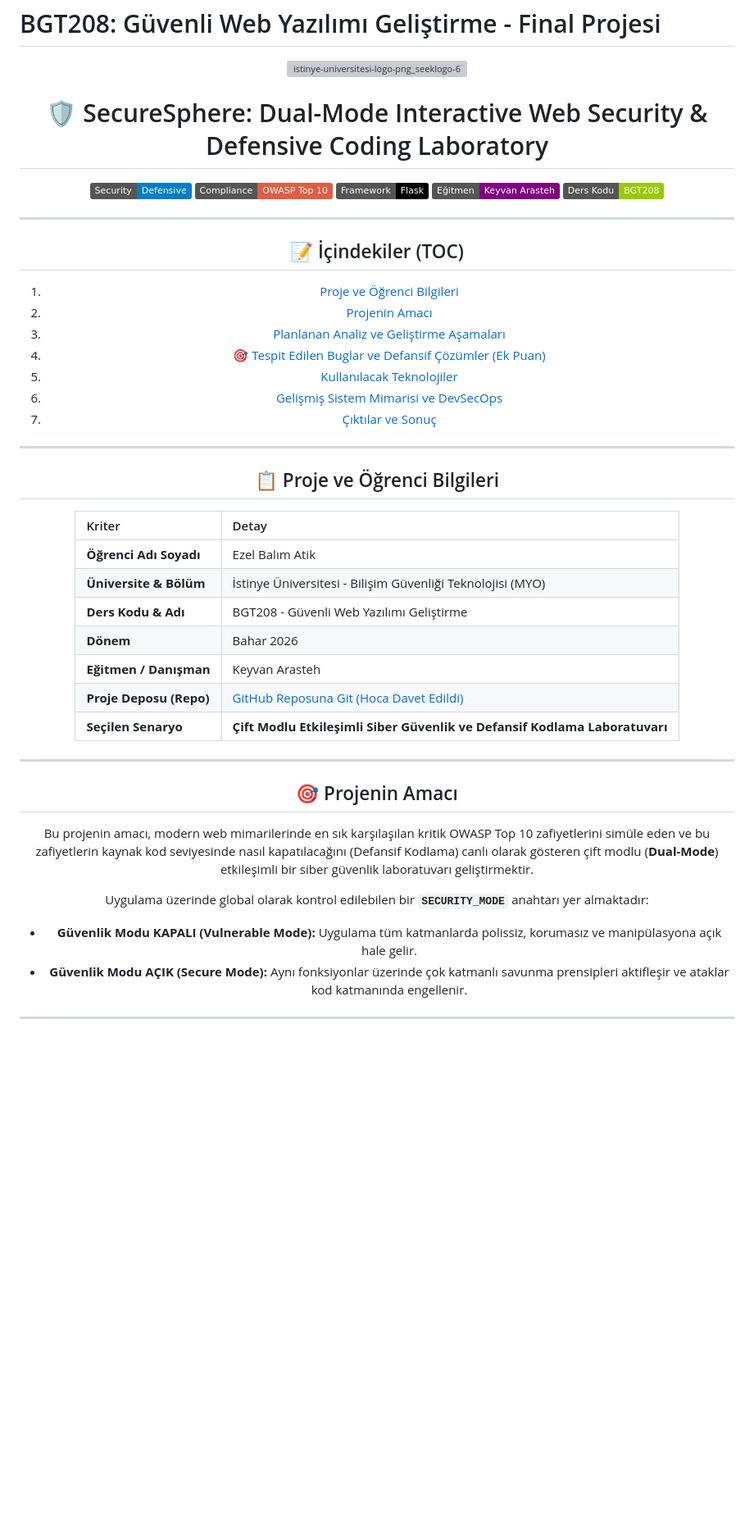
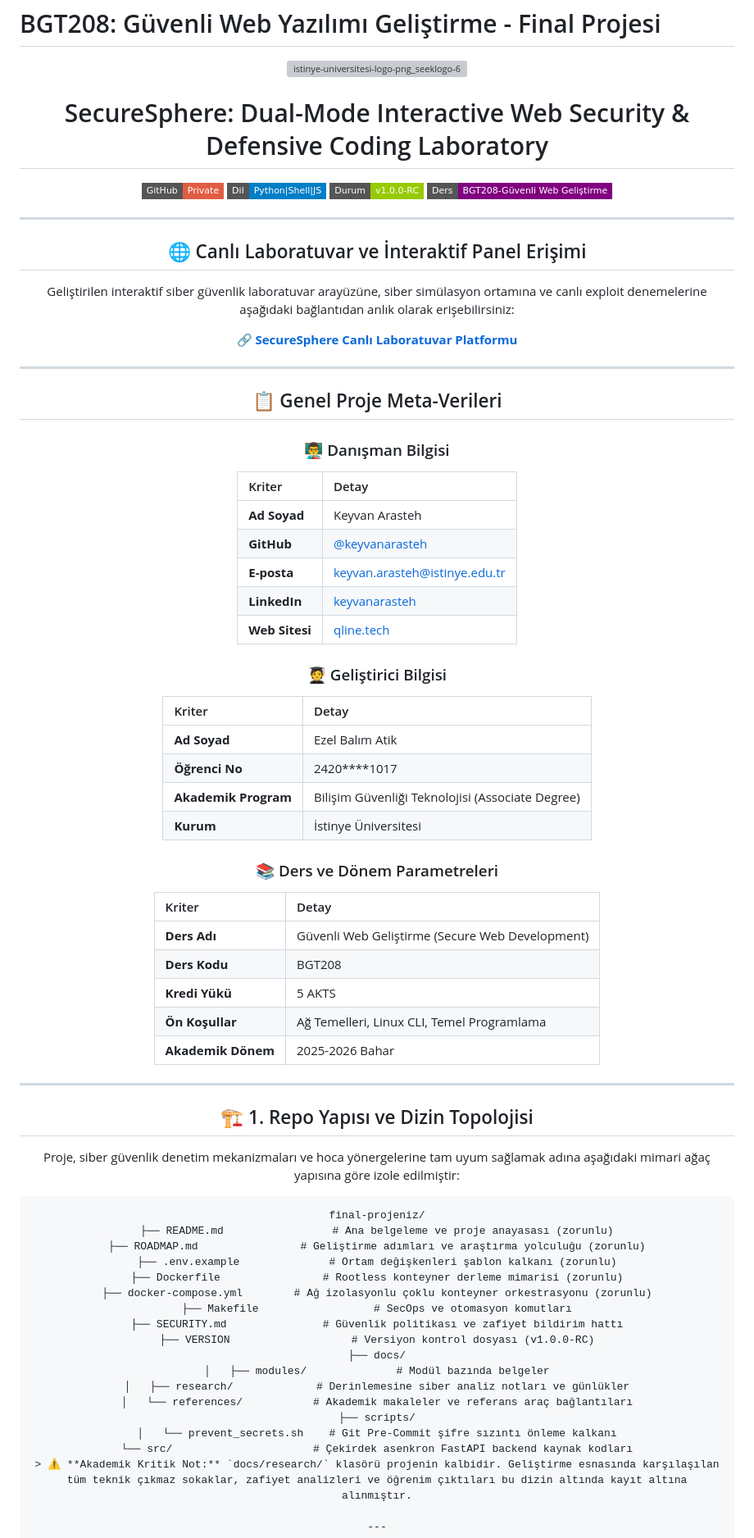
Before and after one commit to blmezel/Dual-Mode-Interactive-Web-Security-Defensive-Coding-Laboratory, a Markdown page: README.md, the part around one of its changes. Shown at 82% size. Drawn GitHub-style; badges without logos; blank space fills up the shorter version; grey boxes are pictures that could not be loaded.

````diff
--- a/README.md
+++ b/README.md
@@ -4,49 +4,77 @@
 
 <img width="320" height="320" alt="istinye-universitesi-logo-png_seeklogo-610039" src="https://github.com/user-attachments/assets/7be1d44d-0ec2-4315-96c2-04e56145a53c" />
 
-# 🛡️ SecureSphere: Dual-Mode Interactive Web Security & Defensive Coding Laboratory
+# SecureSphere: Dual-Mode Interactive Web Security & Defensive Coding Laboratory
 
-![Security](https://img.shields.io/badge/Security-Defensive-blue)
-![OWASP](https://img.shields.io/badge/Compliance-OWASP%20Top%2010-red)
-![Framework](https://img.shields.io/badge/Framework-Flask-black)
-![Eğitmen](https://img.shields.io/badge/E%C4%9Fitmen-Keyvan%20Arasteh-purple)
-![Ders](https://img.shields.io/badge/Ders%20Kodu-BGT208-green)
+<div align="center">
+
+![GitHub](https://img.shields.io/badge/GitHub-Private-red?style=flat-square&logo=github)
+![Dil](https://img.shields.io/badge/Dil-Python%7CShell%7CJS-blue?style=flat-square)
+![Durum](https://img.shields.io/badge/Durum-v1.0.0--RC-green?style=flat-square)
+![Ders](https://img.shields.io/badge/Ders-BGT208--Güvenli%20Web%20Geliştirme-purple?style=flat-square)
+
+</div>
 
 ---
 
-## 📝 İçindekiler (TOC)
+## 🌐 Canlı Laboratuvar ve İnteraktif Panel Erişimi
+Geliştirilen interaktif siber güvenlik laboratuvar arayüzüne, siber simülasyon ortamına ve canlı exploit denemelerine aşağıdaki bağlantıdan anlık olarak erişebilirsiniz:
 
-1. [Proje ve Öğrenci Bilgileri](#-proje-ve-öğrenci-bilgileri)
-2. [Projenin Amacı](#-projenin-amacı)
-3. [Planlanan Analiz ve Geliştirme Aşamaları](#-planlanan-analiz-ve-geliştirme-aşamaları)
-4. [🎯 Tespit Edilen Buglar ve Defansif Çözümler (Ek Puan)](#-tespit-edilen-buglar-ve-defansif-çözümler-ek-puan)
-5. [Kullanılacak Teknolojiler](#-kullanılacak-teknolojiler)
-6. [Gelişmiş Sistem Mimarisi ve DevSecOps](#-gelişmiş-sistem-mimarisi-ve-devsecops)
-7. [Çıktılar ve Sonuç](#-çıktılar-ve-sonuç)
+🔗 **[SecureSphere Canlı Laboratuvar Platformu](https://blmezel.github.io/Dual-Mode-Interactive-Web-Security-Defensive-Coding-Laboratory/)**
 
 ---
 
-## 📋 Proje ve Öğrenci Bilgileri
+## 📋 Genel Proje Meta-Verileri
 
+### 👨‍🏫 Danışman Bilgisi
 | Kriter | Detay |
 | :--- | :--- |
-| **Öğrenci Adı Soyadı** | Ezel Balım Atik |
-| **Üniversite & Bölüm** | İstinye Üniversitesi - Bilişim Güvenliği Teknolojisi (MYO) |
-| **Ders Kodu & Adı** | BGT208 - Güvenli Web Yazılımı Geliştirme |
-| **Dönem** | Bahar 2026 |
-| **Eğitmen / Danışman** | Keyvan Arasteh |
-| **Proje Deposu (Repo)** | [GitHub Reposuna Git (Hoca Davet Edildi)]() |
-| **Seçilen Senaryo** | **Çift Modlu Etkileşimli Siber Güvenlik ve Defansif Kodlama Laboratuvarı** |
+| **Ad Soyad** | Keyvan Arasteh |
+| **GitHub** | [@keyvanarasteh](https://github.com/keyvanarasteh) |
+| **E-posta** | keyvan.arasteh@istinye.edu.tr |
+| **LinkedIn** | [keyvanarasteh](https://linkedin.com/in/keyvanarasteh) |
+| **Web Sitesi** | [qline.tech](https://qline.tech) |
+
+### 🧑‍🎓 Geliştirici Bilgisi
+| Kriter | Detay |
+| :--- | :--- |
+| **Ad Soyad** | Ezel Balım Atik |
+| **Öğrenci No** | 2420****1017 |
+| **Akademik Program** | Bilişim Güvenliği Teknolojisi (Associate Degree) |
+| **Kurum** | İstinye Üniversitesi |
+
+### 📚 Ders ve Dönem Parametreleri
+| Kriter | Detay |
+| :--- | :--- |
+| **Ders Adı** | Güvenli Web Geliştirme (Secure Web Development) |
+| **Ders Kodu** | BGT208 |
+| **Kredi Yükü** | 5 AKTS |
+| **Ön Koşullar** | Ağ Temelleri, Linux CLI, Temel Programlama |
+| **Akademik Dönem** | 2025-2026 Bahar |
 
 ---
 
-## 🎯 Projenin Amacı
+## 🏗️ 1. Repo Yapısı ve Dizin Topolojisi
+Proje, siber güvenlik denetim mekanizmaları ve hoca yönergelerine tam uyum sağlamak adına aşağıdaki mimari ağaç yapısına göre izole edilmiştir:
 
-Bu projenin amacı, modern web mimarilerinde en sık karşılaşılan kritik OWASP Top 10 zafiyetlerini simüle eden ve bu zafiyetlerin kaynak kod seviyesinde nasıl kapatılacağını (Defansif Kodlama) canlı olarak gösteren çift modlu (**Dual-Mode**) etkileşimli bir siber güvenlik laboratuvarı geliştirmektir.
-
-Uygulama üzerinde global olarak kontrol edilebilen bir **`SECURITY_MODE`** anahtarı yer almaktadır:
-* **Güvenlik Modu KAPALI (Vulnerable Mode):** Uygulama tüm katmanlarda polissiz, korumasız ve manipülasyona açık hale gelir.
-* **Güvenlik Modu AÇIK (Secure Mode):** Aynı fonksiyonlar üzerinde çok katmanlı savunma prensipleri aktifleşir ve ataklar kod katmanında engellenir.
+```text
+final-projeniz/
+├── README.md                 # Ana belgeleme ve proje anayasası (zorunlu)
+├── ROADMAP.md                # Geliştirme adımları ve araştırma yolculuğu (zorunlu)
+├── .env.example              # Ortam değişkenleri şablon kalkanı (zorunlu)
+├── Dockerfile                # Rootless konteyner derleme mimarisi (zorunlu)
+├── docker-compose.yml        # Ağ izolasyonlu çoklu konteyner orkestrasyonu (zorunlu)
+├── Makefile                  # SecOps ve otomasyon komutları
+├── SECURITY.md               # Güvenlik politikası ve zafiyet bildirim hattı
+├── VERSION                   # Versiyon kontrol dosyası (v1.0.0-RC)
+├── docs/
+│   ├── modules/              # Modül bazında belgeler
+│   ├── research/             # Derinlemesine siber analiz notları ve günlükler
+│   └── references/           # Akademik makaleler ve referans araç bağlantıları
+├── scripts/
+│   └── prevent_secrets.sh    # Git Pre-Commit şifre sızıntı önleme kalkanı
+└── src/                      # Çekirdek asenkron FastAPI backend kaynak kodları
+> ⚠️ **Akademik Kritik Not:** `docs/research/` klasörü projenin kalbidir. Geliştirme esnasında karşılaşılan tüm teknik çıkmaz sokaklar, zafiyet analizleri ve öğrenim çıktıları bu dizin altında kayıt altına alınmıştır.
 
 ---
 
````
Also changed, not shown: other parts of README.md (+31 -71 lines).
